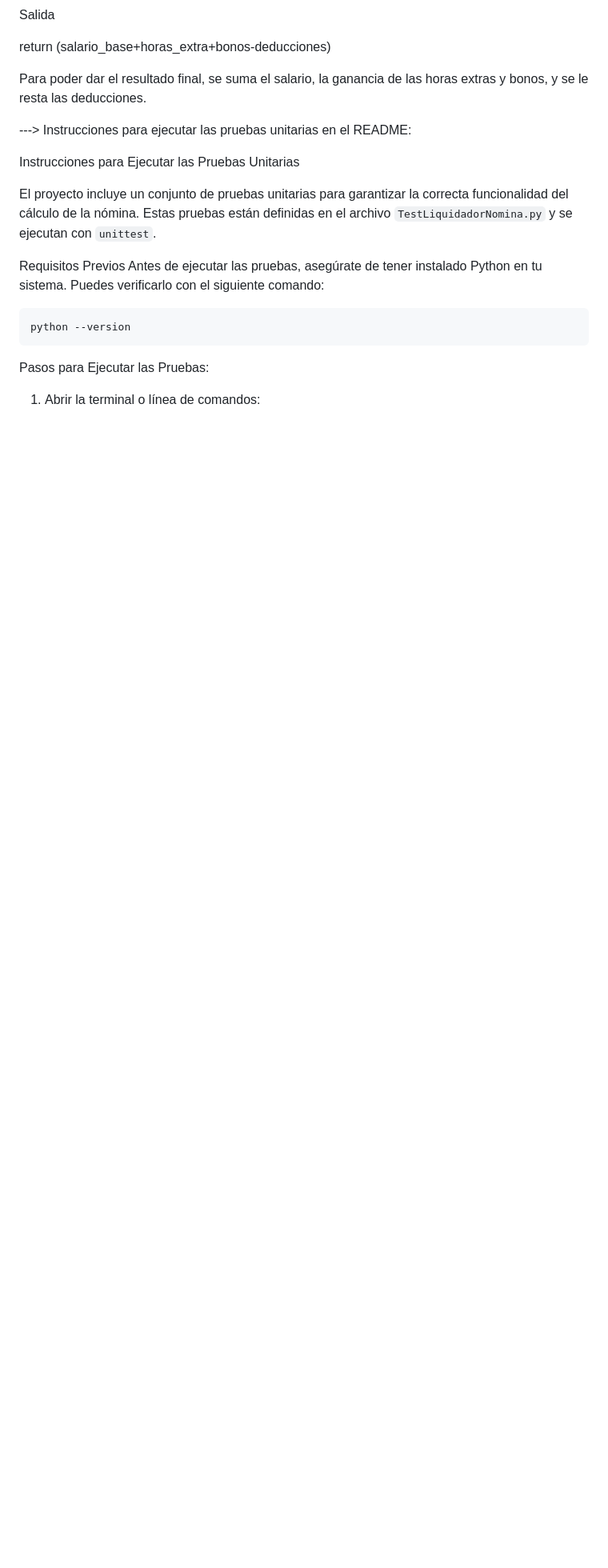
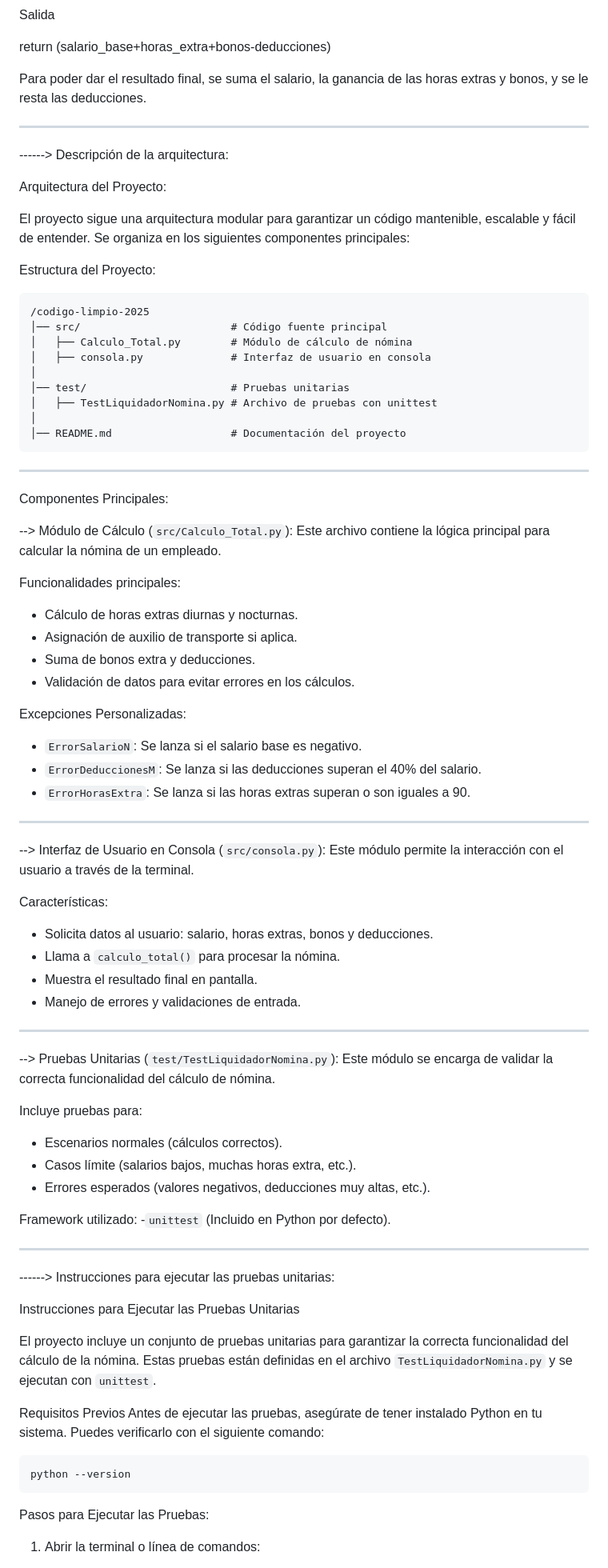
Before and after one commit to suribe27/codigo-limpio-2025, a Markdown page: README.md, the part around the change printed below. Shown: that part at 80% size. GitHub-like rendering; blank space fills up the shorter version.

Commit message:
Committ7

````diff
--- a/README.md
+++ b/README.md
@@ -40,11 +40,87 @@ Salida
 
 return (salario_base+horas_extra+bonos-deducciones)
 
-Para poder dar el resultado final, se suma el salario, la ganancia de las horas extras y bonos, y se le resta las deducciones.
+Para poder dar el resultado final, se suma el salario, la ganancia de las horas extras y bonos, y se le resta las
+deducciones.
+
+
+---------------------------------------------------------------------
+
+
+------>  Descripción de la arquitectura:
+
+
+Arquitectura del Proyecto:
+
+El proyecto sigue una arquitectura modular para garantizar un código mantenible, escalable y fácil de entender. Se organiza en los siguientes componentes principales:
+
+Estructura del Proyecto:
+
+```
+/codigo-limpio-2025
+│── src/                        # Código fuente principal
+│   ├── Calculo_Total.py        # Módulo de cálculo de nómina
+│   ├── consola.py              # Interfaz de usuario en consola
+│
+│── test/                       # Pruebas unitarias
+│   ├── TestLiquidadorNomina.py # Archivo de pruebas con unittest
+│
+│── README.md                   # Documentación del proyecto
+```
+
+---
+
+Componentes Principales:
+
+--> Módulo de Cálculo (`src/Calculo_Total.py`):
+Este archivo contiene la lógica principal para calcular la nómina de un empleado.
+
+Funcionalidades principales:
+
+- Cálculo de horas extras diurnas y nocturnas.
+- Asignación de auxilio de transporte si aplica.
+- Suma de bonos extra y deducciones.
+- Validación de datos para evitar errores en los cálculos.
+
+Excepciones Personalizadas:
+
+- `ErrorSalarioN`: Se lanza si el salario base es negativo.
+- `ErrorDeduccionesM`: Se lanza si las deducciones superan el 40% del salario.
+- `ErrorHorasExtra`: Se lanza si las horas extras superan o son iguales a 90.
+
+---
+
+--> Interfaz de Usuario en Consola (`src/consola.py`):
+Este módulo permite la interacción con el usuario a través de la terminal.
+
+Características:
+- Solicita datos al usuario: salario, horas extras, bonos y deducciones.
+- Llama a `calculo_total()` para procesar la nómina.
+- Muestra el resultado final en pantalla.
+- Manejo de errores y validaciones de entrada.
+
+---
+
+--> Pruebas Unitarias (`test/TestLiquidadorNomina.py`):
+Este módulo se encarga de validar la correcta funcionalidad del cálculo de nómina.
+
+Incluye pruebas para:
+- Escenarios normales (cálculos correctos).
+- Casos límite (salarios bajos, muchas horas extra, etc.).
+- Errores esperados (valores negativos, deducciones muy altas, etc.).
+
+Framework utilizado:
+-`unittest` (Incluido en Python por defecto).
 
 
 
- ---> Instrucciones para ejecutar las pruebas unitarias en el README:
+
+
+---------------------------------------------------------------------
+
+
+
+------> Instrucciones para ejecutar las pruebas unitarias:
 
 
  Instrucciones para Ejecutar las Pruebas Unitarias
````
Also changed, not shown: other parts of README.md (+4 -1 lines).
